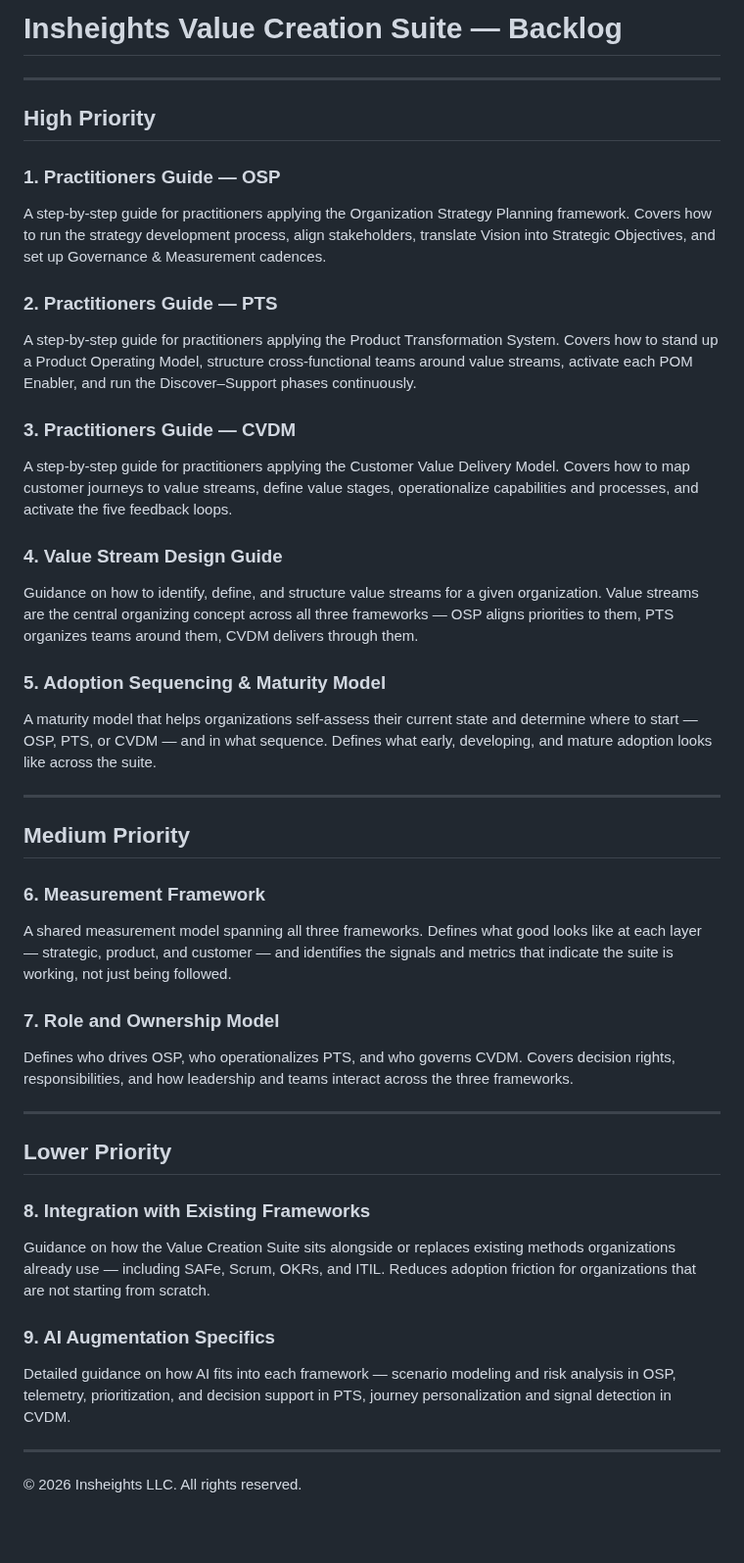
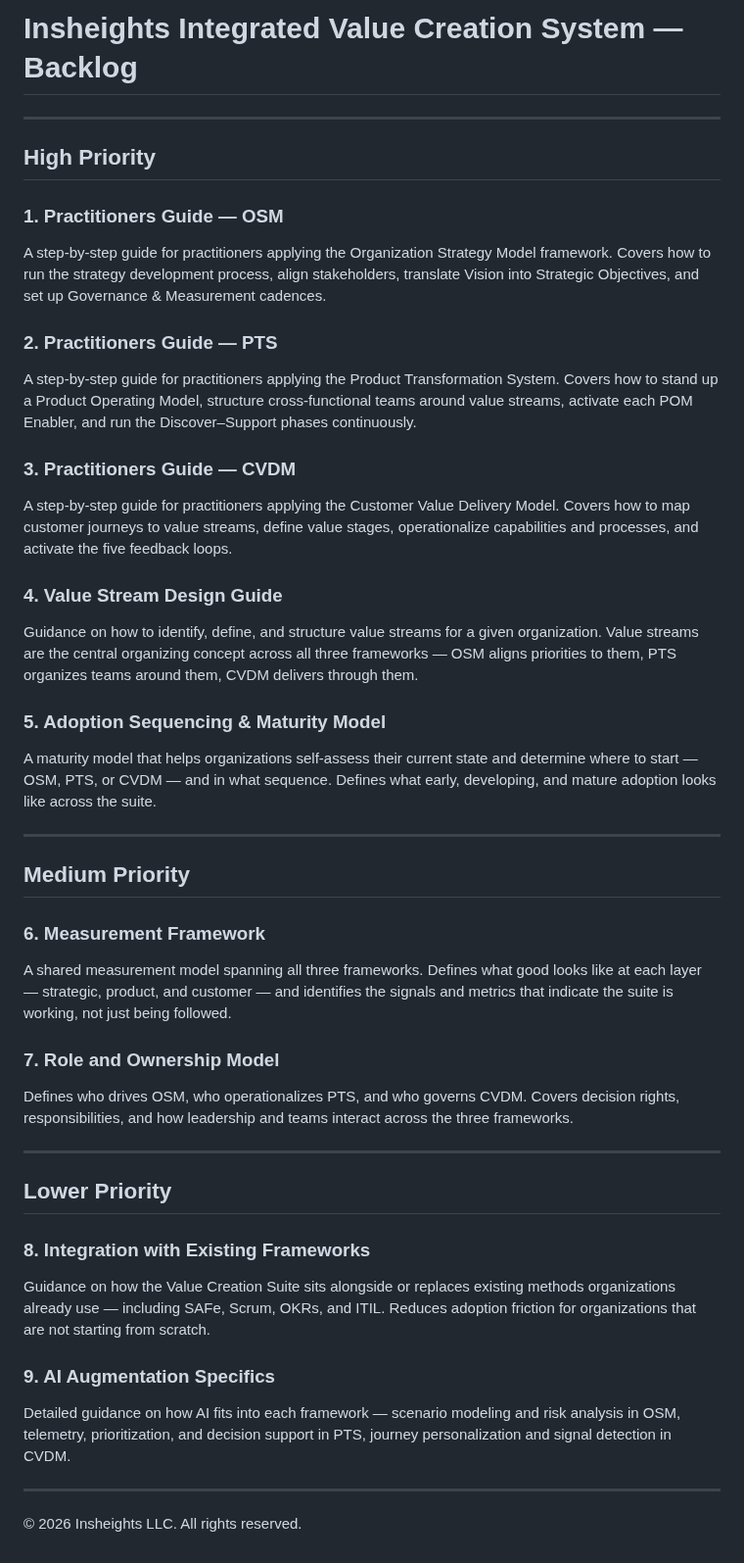
Before and after one commit to Insheights/in-frameworks, a Markdown page: BACKLOG.md, the part around the change. Shown at 98% size. Drawn GitHub-style; blank space fills up the shorter version.

```diff
--- a/BACKLOG.md
+++ b/BACKLOG.md
@@ -1,11 +1,11 @@
-# Insheights Value Creation Suite — Backlog
+# Insheights Integrated Value Creation System — Backlog
 
 ---
 
 ## High Priority
 
-### 1. Practitioners Guide — OSP
-A step-by-step guide for practitioners applying the Organization Strategy Planning framework. Covers how to run the strategy development process, align stakeholders, translate Vision into Strategic Objectives, and set up Governance & Measurement cadences.
+### 1. Practitioners Guide — OSM
+A step-by-step guide for practitioners applying the Organization Strategy Model framework. Covers how to run the strategy development process, align stakeholders, translate Vision into Strategic Objectives, and set up Governance & Measurement cadences.
 
 ### 2. Practitioners Guide — PTS
 A step-by-step guide for practitioners applying the Product Transformation System. Covers how to stand up a Product Operating Model, structure cross-functional teams around value streams, activate each POM Enabler, and run the Discover–Support phases continuously.
@@ -14,10 +14,10 @@ A step-by-step guide for practitioners applying the Product Transformation Syste
 A step-by-step guide for practitioners applying the Customer Value Delivery Model. Covers how to map customer journeys to value streams, define value stages, operationalize capabilities and processes, and activate the five feedback loops.
 
 ### 4. Value Stream Design Guide
-Guidance on how to identify, define, and structure value streams for a given organization. Value streams are the central organizing concept across all three frameworks — OSP aligns priorities to them, PTS organizes teams around them, CVDM delivers through them.
+Guidance on how to identify, define, and structure value streams for a given organization. Value streams are the central organizing concept across all three frameworks — OSM aligns priorities to them, PTS organizes teams around them, CVDM delivers through them.
 
 ### 5. Adoption Sequencing & Maturity Model
-A maturity model that helps organizations self-assess their current state and determine where to start — OSP, PTS, or CVDM — and in what sequence. Defines what early, developing, and mature adoption looks like across the suite.
+A maturity model that helps organizations self-assess their current state and determine where to start — OSM, PTS, or CVDM — and in what sequence. Defines what early, developing, and mature adoption looks like across the suite.
 
 ---
 
@@ -27,7 +27,7 @@ A maturity model that helps organizations self-assess their current state and de
 A shared measurement model spanning all three frameworks. Defines what good looks like at each layer — strategic, product, and customer — and identifies the signals and metrics that indicate the suite is working, not just being followed.
 
 ### 7. Role and Ownership Model
-Defines who drives OSP, who operationalizes PTS, and who governs CVDM. Covers decision rights, responsibilities, and how leadership and teams interact across the three frameworks.
+Defines who drives OSM, who operationalizes PTS, and who governs CVDM. Covers decision rights, responsibilities, and how leadership and teams interact across the three frameworks.
 
 ---
 
@@ -37,7 +37,7 @@ Defines who drives OSP, who operationalizes PTS, and who governs CVDM. Covers de
 Guidance on how the Value Creation Suite sits alongside or replaces existing methods organizations already use — including SAFe, Scrum, OKRs, and ITIL. Reduces adoption friction for organizations that are not starting from scratch.
 
 ### 9. AI Augmentation Specifics
-Detailed guidance on how AI fits into each framework — scenario modeling and risk analysis in OSP, telemetry, prioritization, and decision support in PTS, journey personalization and signal detection in CVDM.
+Detailed guidance on how AI fits into each framework — scenario modeling and risk analysis in OSM, telemetry, prioritization, and decision support in PTS, journey personalization and signal detection in CVDM.
 
 ---
 
```
Also changed, not shown: README.md (+7 -7 lines), diagrams/osm.png (added), diagrams/osp.png (deleted), 1 other file.
